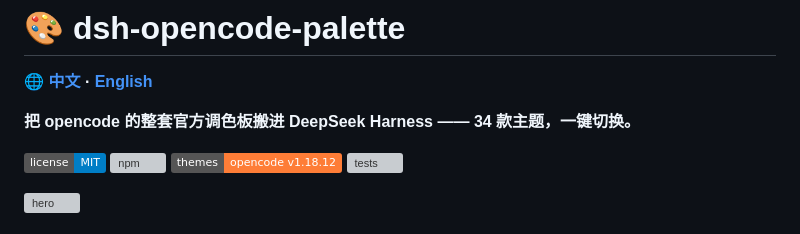
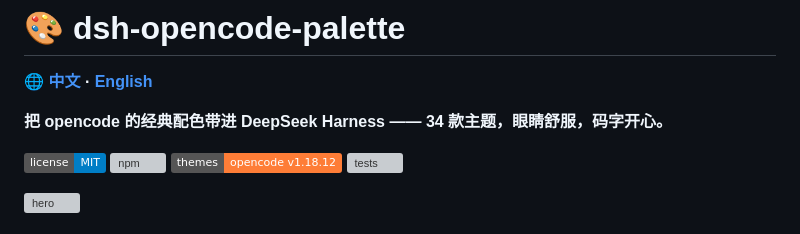
Before and after one commit to FeatherHunter/dsh-opencode-palette, a Markdown page: README.md, the part around the change. Drawn GitHub-style; badges without logos; grey boxes are pictures that could not be loaded.

```diff
--- a/README.md
+++ b/README.md
@@ -2,7 +2,7 @@
 
 **🌐 [中文](README.md) · [English](docs/README.en.md)**
 
-**把 opencode 的整套官方调色板搬进 DeepSeek Harness —— 34 款主题，一键切换。**
+**把 opencode 的经典配色带进 DeepSeek Harness —— 34 款主题，眼睛舒服，码字开心。**
 
 [![License: MIT](https://img.shields.io/badge/license-MIT-blue.svg)](LICENSE)
 [![npm](https://img.shields.io/npm/v/dsh-opencode-palette)](https://www.npmjs.com/package/dsh-opencode-palette)
```
Also changed, not shown: docs/README.en.md (+1 -1 lines).
